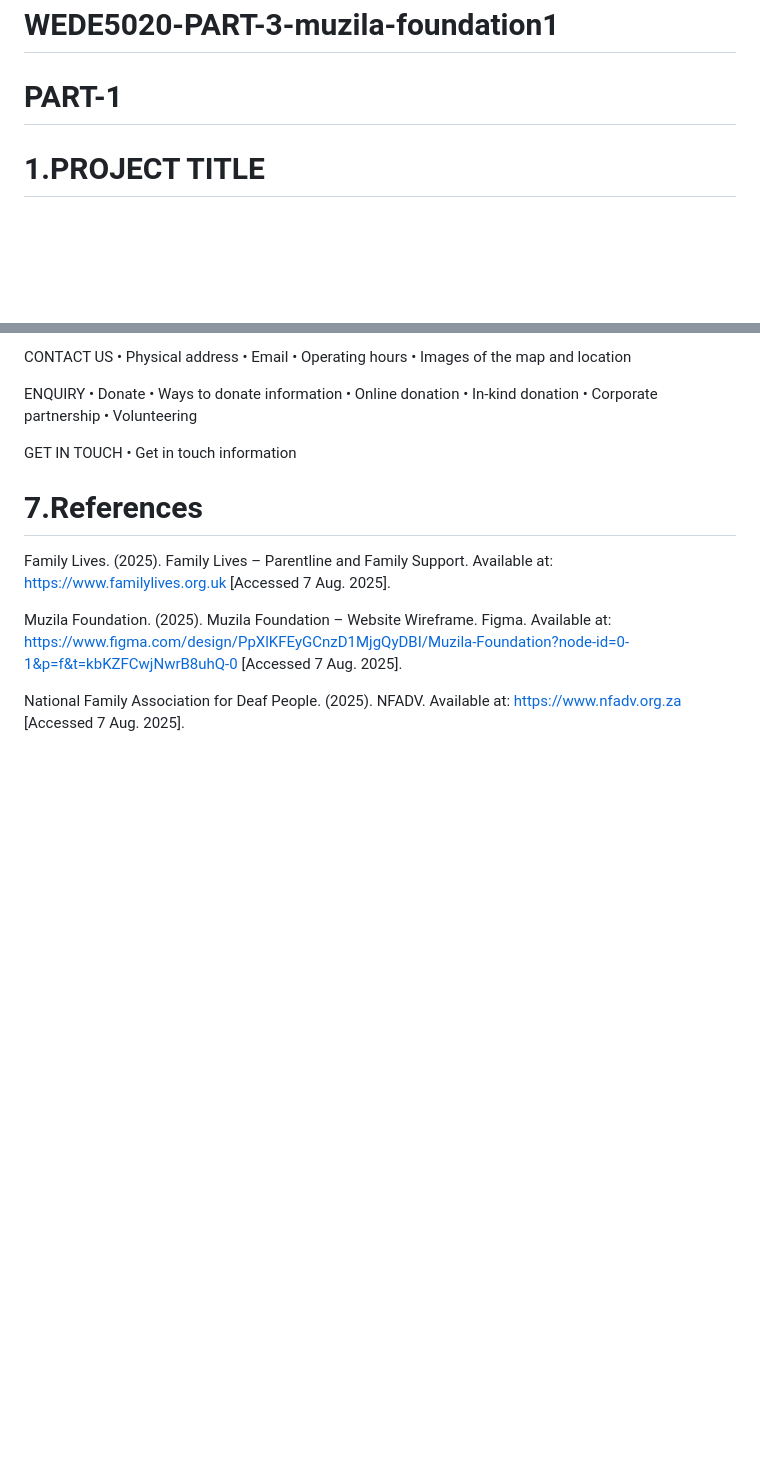
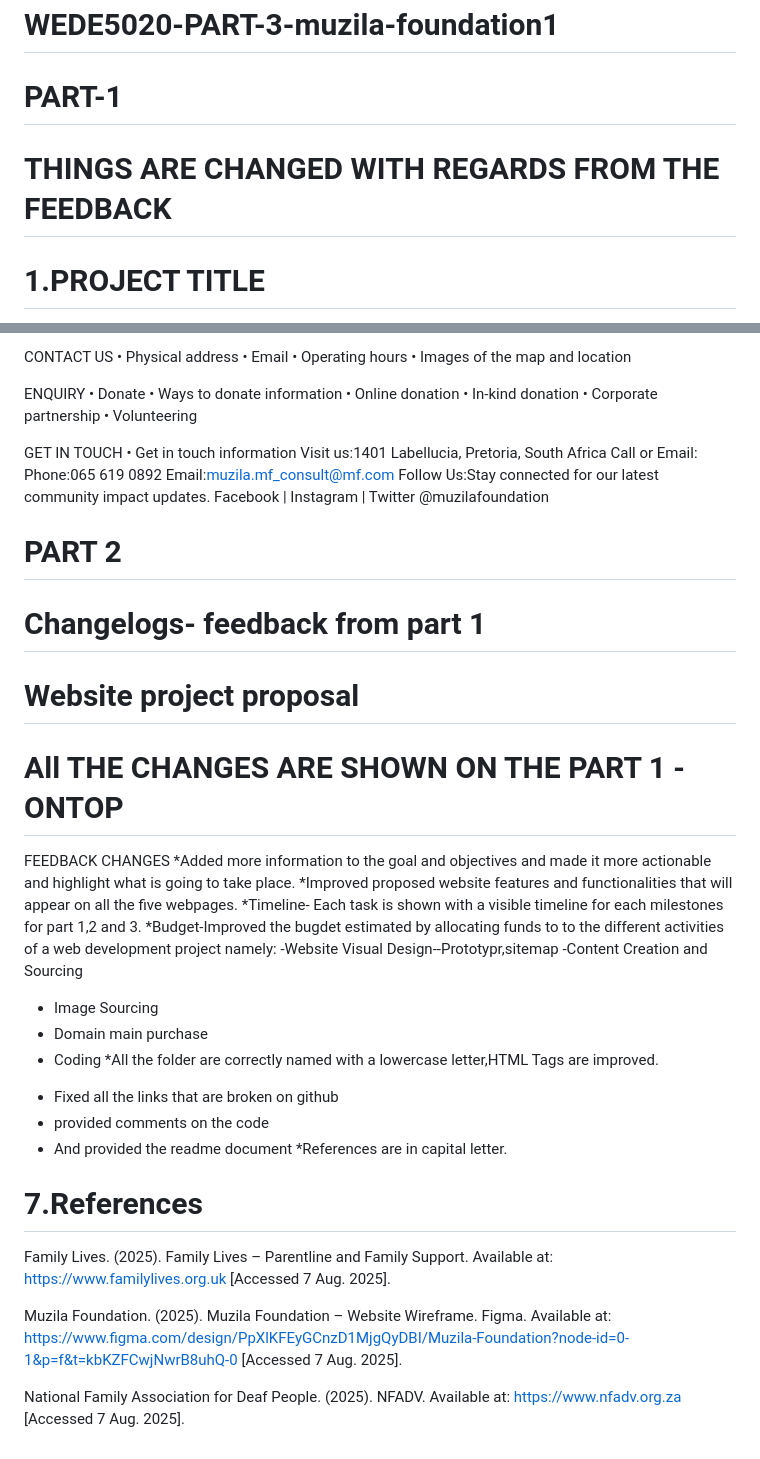
Before and after one commit to Mulanga731/WEDE5020-PART-3-muzila-foundation1, a Markdown page: README.md, 2 parts joined by grey strips. GitHub-like rendering; blank space fills up the shorter version.

Commit message:
Revise README with feedback and contact details
Updated README to reflect feedback changes and added contact information.

```diff
--- a/README.md
+++ b/README.md
@@ -1,6 +1,6 @@
 # WEDE5020-PART-3-muzila-foundation1
 # PART-1
-
+# THINGS ARE CHANGED WITH REGARDS FROM THE FEEDBACK
 # 1.PROJECT TITLE
 Muzila Foundation.
 
@@ -228,6 +228,36 @@ ENQUIRY
 
 GET IN TOUCH
 •	Get in touch information
+Visit us:1401 Labellucia, Pretoria, South Africa
+Call or Email:
+Phone:065 619 0892
+Email:muzila.mf_consult@mf.com
+ Follow Us:Stay connected for our latest community impact updates.
+            Facebook | Instagram | Twitter
+             @muzilafoundation
+
+# PART 2
+# Changelogs- feedback from part 1
+# Website project proposal
+# All THE CHANGES ARE SHOWN ON THE PART 1 -ONTOP
+FEEDBACK CHANGES
+*Added more information to the goal and objectives and made it more actionable and highlight what is going to take place.
+*Improved proposed website features and functionalities that will appear on all the five webpages.
+*Timeline- Each task is shown with a visible timeline  for each milestones for part 1,2 and 3.
+*Budget-Improved the  bugdet estimated by allocating funds to to the different activities of a web development project namely:
+  -Website  Visual Design--Prototypr,sitemap
+  -Content Creation and Sourcing
+  - Image Sourcing
+  - Domain main purchase
+  - Coding
+*All the folder are correctly named with a lowercase letter,HTML Tags are improved.
+* Fixed all the links that are broken on github
+* provided comments on the code
+* And provided the readme document
+*References are in capital letter.
+
+
+
 
 
 
```
